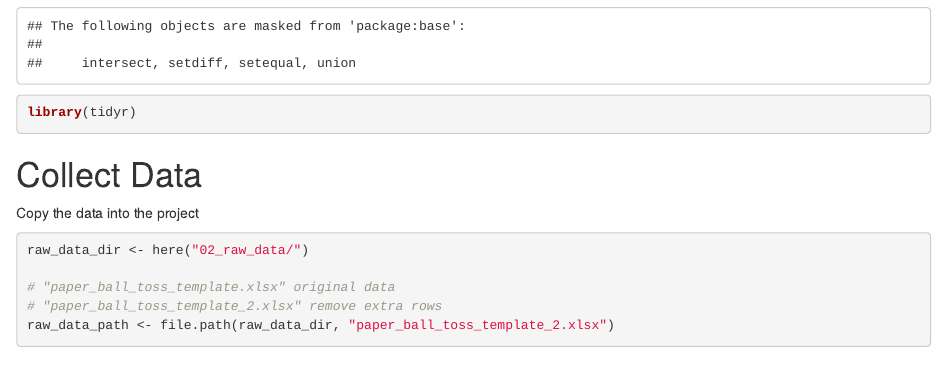
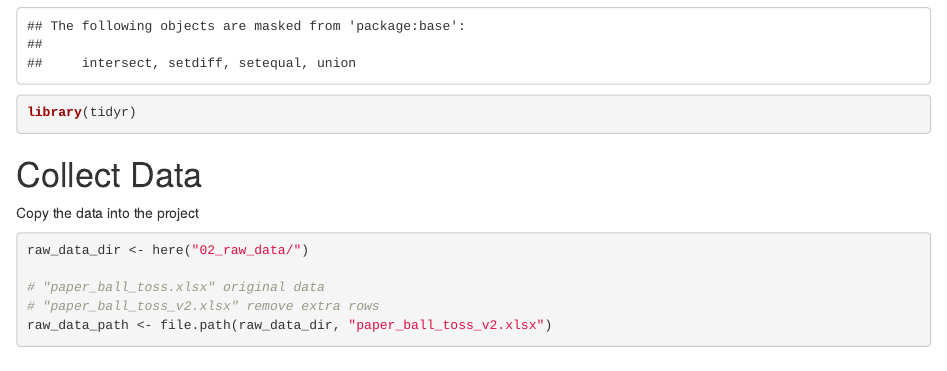
Before and after one commit to Warnes-Innovations/r-tutorial-template, an R Markdown document (scripts/collaborative_analysis.Rmd): the page in a window 1100 px wide, from 630 px down. Rendered offline with R 4.5, knitr and Pandoc, with nearby package versions; some code elsewhere in the file could not run offline.

Commit message:
- Rename paper ball toss data files - Improve documentation of changes in the paper ball toss data.

````diff
--- a/scripts/collaborative_analysis.Rmd
+++ b/scripts/collaborative_analysis.Rmd
@@ -30,9 +30,9 @@ Copy the data into the project
 ```{r}
 raw_data_dir <- here("02_raw_data/")
 
-# "paper_ball_toss_template.xlsx" original data
-# "paper_ball_toss_template_2.xlsx" remove extra rows
-raw_data_path <- file.path(raw_data_dir, "paper_ball_toss_template_2.xlsx")
+# "paper_ball_toss.xlsx" original data
+# "paper_ball_toss_v2.xlsx" remove extra rows
+raw_data_path <- file.path(raw_data_dir, "paper_ball_toss_v2.xlsx")
 ```
 # Load raw data
 
````
Also changed, not shown: scripts/instructor-paper-ball-toss.Rmd (+1 -1 lines), 02_raw_data/paper_ball_toss_template.xlsx (deleted), 02_raw_data/paper_ball_toss_template_2.xlsx (deleted).
